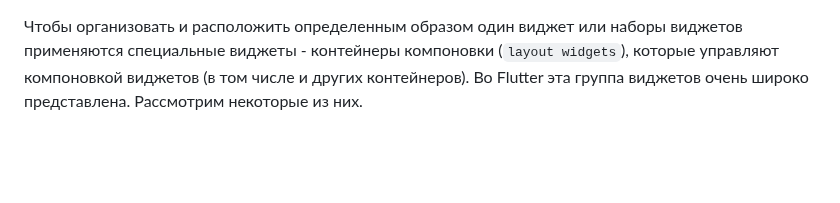
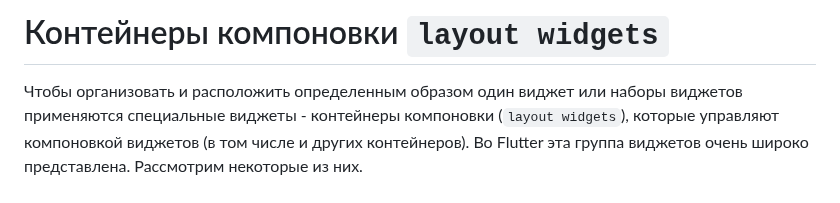
Before and after one commit to RinaBoni/mobile-development, a Markdown page: tasks/layout widgets(2).md, the part around one of its changes. Rendered like a GitHub page; blank space fills up the shorter version.

```diff
--- a/tasks/layout widgets(2).md
+++ b/tasks/layout widgets(2).md
@@ -1,3 +1,4 @@
+# Контейнеры компоновки `layout widgets`
 Чтобы организовать и расположить определенным образом один виджет или наборы виджетов
 применяются специальные виджеты - контейнеры компоновки (`layout widgets`), которые
 управляют компоновкой виджетов (в том числе и других контейнеров). Во Flutter эта группа
```
Also changed, not shown: other parts of tasks/layout widgets(2).md (+47 -97 lines).
